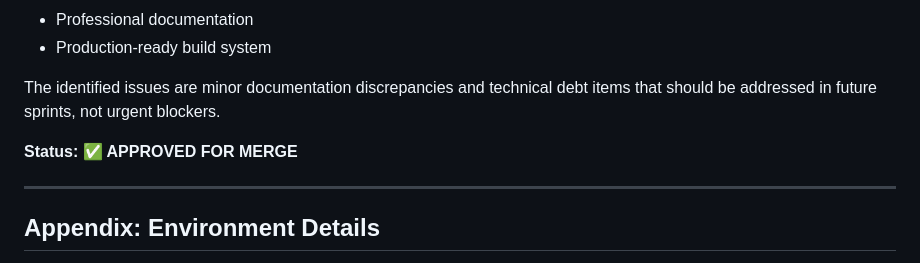
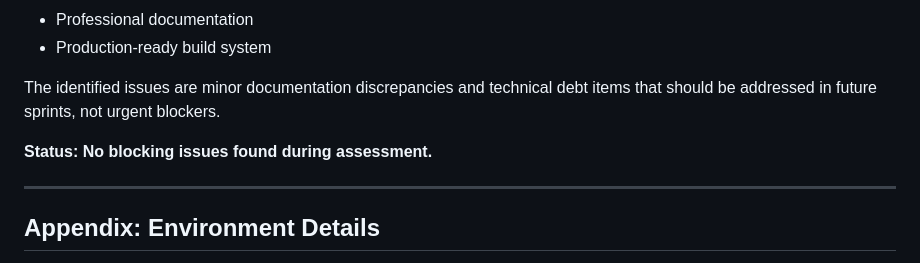
Before and after one commit to stanfordP/crypto-web3-extension, a Markdown page: BRANCH_ASSESSMENT_REPORT.md, the part around the change. Drawn GitHub-style.

Commit message:
Update BRANCH_ASSESSMENT_REPORT.md
Co-authored-by: Copilot <175728472+Copilot@users.noreply.github.com>

```diff
--- a/BRANCH_ASSESSMENT_REPORT.md
+++ b/BRANCH_ASSESSMENT_REPORT.md
@@ -212,7 +212,7 @@ This branch is in **excellent health** with no blocking issues. The codebase dem
 
 The identified issues are minor documentation discrepancies and technical debt items that should be addressed in future sprints, not urgent blockers.
 
-**Status: ✅ APPROVED FOR MERGE**
+**Status: No blocking issues found during assessment.**
 
 ---
 
```
